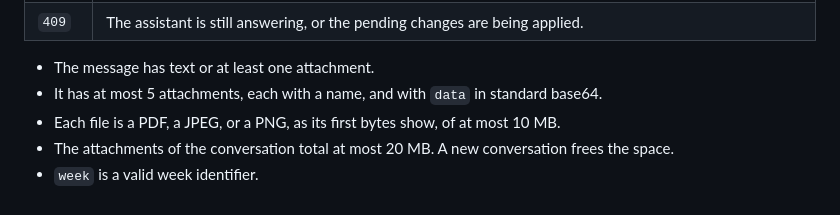
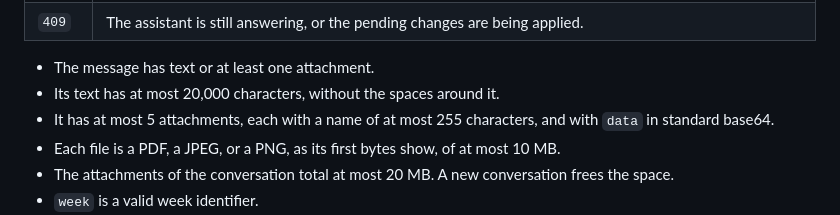
Before and after one commit to ruy-ggarcia/meals, a Markdown page: README.md, the part around the change. Rendered like a GitHub page.

Commit message:
fixup! feat(assistant): serve conversations over the API

```diff
--- a/README.md
+++ b/README.md
@@ -994,8 +994,9 @@ accepts up to 100 KB.
 | `409`  | The assistant is still answering, or the pending changes are being applied. |
 
 - The message has text or at least one attachment.
-- It has at most 5 attachments, each with a name, and with `data` in
-  standard base64.
+- Its text has at most 20,000 characters, without the spaces around it.
+- It has at most 5 attachments, each with a name of at most 255 characters,
+  and with `data` in standard base64.
 - Each file is a PDF, a JPEG, or a PNG, as its first bytes show, of at most
   10 MB.
 - The attachments of the conversation total at most 20 MB. A new
```
